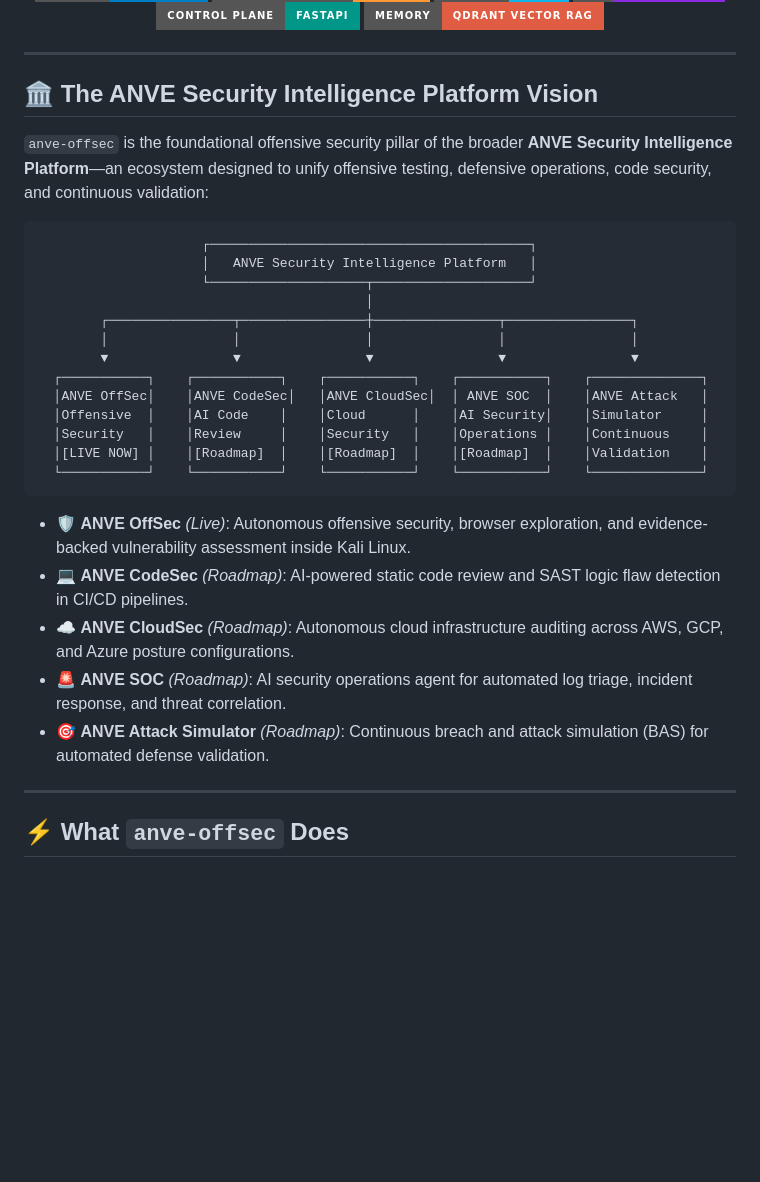
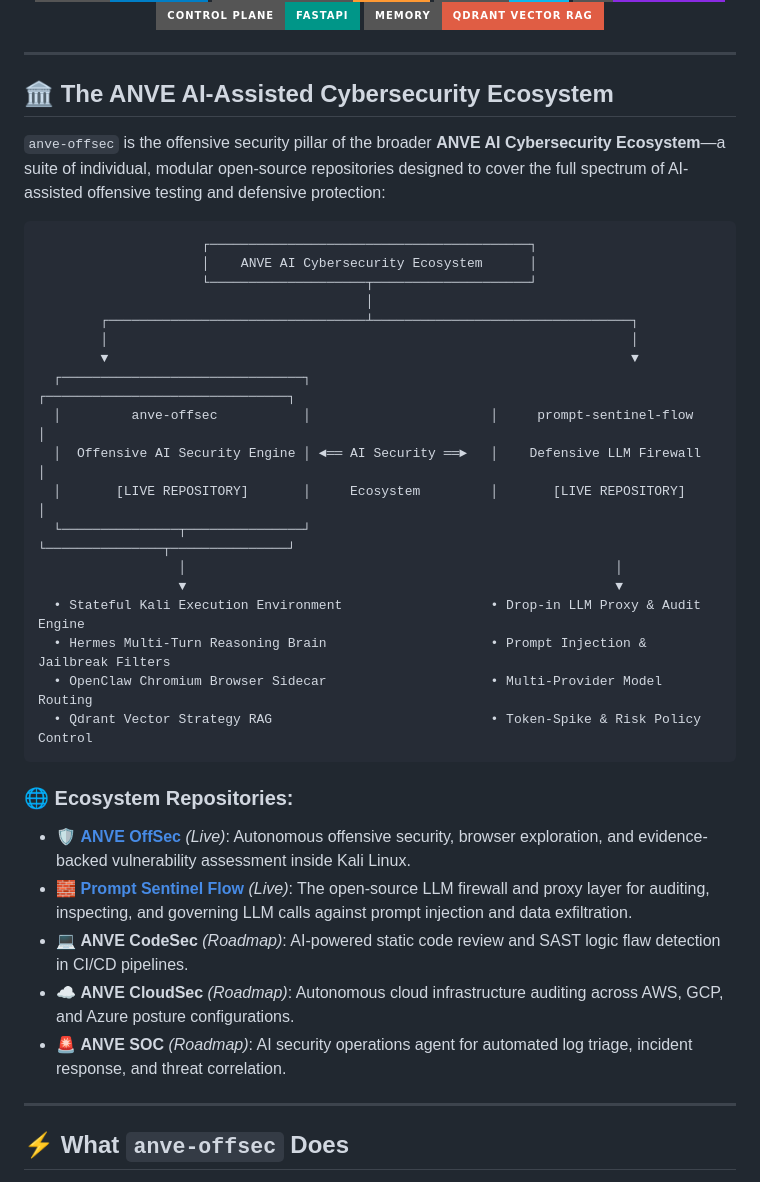
Before and after one commit to ANVEAI/anve-offsec, a Markdown page: README.md, the part around the change. GitHub-like rendering; badges without logos; blank space fills up the shorter version.

Commit message:
docs: add Prompt Sentinel Flow ecosystem details and link to README

````diff
--- a/README.md
+++ b/README.md
@@ -22,31 +22,37 @@
 
 ---
 
-## 🏛️ The ANVE Security Intelligence Platform Vision
+## 🏛️ The ANVE AI-Assisted Cybersecurity Ecosystem
 
-`anve-offsec` is the foundational offensive security pillar of the broader **ANVE Security Intelligence Platform**—an ecosystem designed to unify offensive testing, defensive operations, code security, and continuous validation:
+`anve-offsec` is the offensive security pillar of the broader **ANVE AI Cybersecurity Ecosystem**—a suite of individual, modular open-source repositories designed to cover the full spectrum of AI-assisted offensive testing and defensive protection:
 
 ```text
                      ┌─────────────────────────────────────────┐
-                     │   ANVE Security Intelligence Platform   │
+                     │    ANVE AI Cybersecurity Ecosystem      │
                      └────────────────────┬────────────────────┘
                                           │
-        ┌────────────────┬────────────────┼────────────────┬────────────────┐
-        │                │                │                │                │
-        ▼                ▼                ▼                ▼                ▼
-  ┌───────────┐    ┌───────────┐    ┌───────────┐    ┌───────────┐    ┌──────────────┐
-  │ANVE OffSec│    │ANVE CodeSec│   │ANVE CloudSec│  │ ANVE SOC  │    │ANVE Attack   │
-  │Offensive  │    │AI Code    │    │Cloud      │    │AI Security│    │Simulator     │
-  │Security   │    │Review     │    │Security   │    │Operations │    │Continuous    │
-  │[LIVE NOW] │    │[Roadmap]  │    │[Roadmap]  │    │[Roadmap]  │    │Validation    │
-  └───────────┘    └───────────┘    └───────────┘    └───────────┘    └──────────────┘
+        ┌─────────────────────────────────┴─────────────────────────────────┐
+        │                                                                   │
+        ▼                                                                   ▼
+  ┌───────────────────────────────┐                       ┌───────────────────────────────┐
+  │         anve-offsec           │                       │     prompt-sentinel-flow      │
+  │  Offensive AI Security Engine │ ◄══ AI Security ══►   │    Defensive LLM Firewall     │
+  │       [LIVE REPOSITORY]       │     Ecosystem         │       [LIVE REPOSITORY]       │
+  └───────────────┬───────────────┘                       └───────────────┬───────────────┘
+                  │                                                       │
+                  ▼                                                       ▼
+  • Stateful Kali Execution Environment                   • Drop-in LLM Proxy & Audit Engine
+  • Hermes Multi-Turn Reasoning Brain                     • Prompt Injection & Jailbreak Filters
+  • OpenClaw Chromium Browser Sidecar                     • Multi-Provider Model Routing
+  • Qdrant Vector Strategy RAG                            • Token-Spike & Risk Policy Control
 ```
 
-- 🛡️ **ANVE OffSec** *(Live)*: Autonomous offensive security, browser exploration, and evidence-backed vulnerability assessment inside Kali Linux.
+### 🌐 Ecosystem Repositories:
+- 🛡️ **[ANVE OffSec](https://github.com/ANVEAI/anve-offsec)** *(Live)*: Autonomous offensive security, browser exploration, and evidence-backed vulnerability assessment inside Kali Linux.
+- 🧱 **[Prompt Sentinel Flow](https://github.com/ANVE-AI/prompt-sentinel-flow)** *(Live)*: The open-source LLM firewall and proxy layer for auditing, inspecting, and governing LLM calls against prompt injection and data exfiltration.
 - 💻 **ANVE CodeSec** *(Roadmap)*: AI-powered static code review and SAST logic flaw detection in CI/CD pipelines.
 - ☁️ **ANVE CloudSec** *(Roadmap)*: Autonomous cloud infrastructure auditing across AWS, GCP, and Azure posture configurations.
 - 🚨 **ANVE SOC** *(Roadmap)*: AI security operations agent for automated log triage, incident response, and threat correlation.
-- 🎯 **ANVE Attack Simulator** *(Roadmap)*: Continuous breach and attack simulation (BAS) for automated defense validation.
 
 ---
 
````
